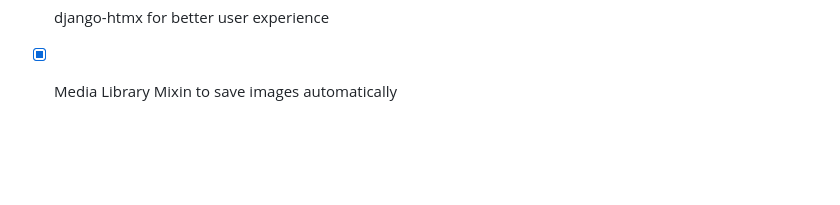
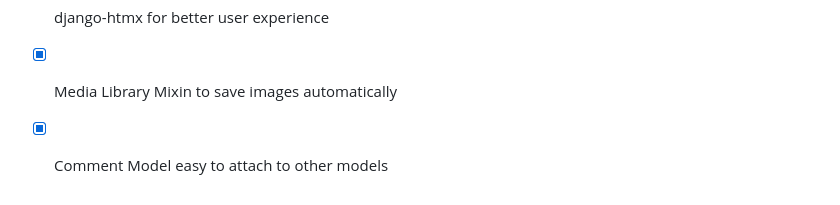
Before and after one commit to levimoore1992/DjangoShipFast, a Markdown page: README.md, the part around the change. GitHub-like rendering; blank space fills up the shorter version.

```diff
--- a/README.md
+++ b/README.md
@@ -136,3 +136,4 @@ After creating your app, you dont need to update the app as long as you place yo
 - [x] django-auto-prefetching for better performance
 - [x] django-htmx for better user experience
 - [x] Media Library Mixin to save images automatically
+- [x] Comment Model easy to attach to other models
```
